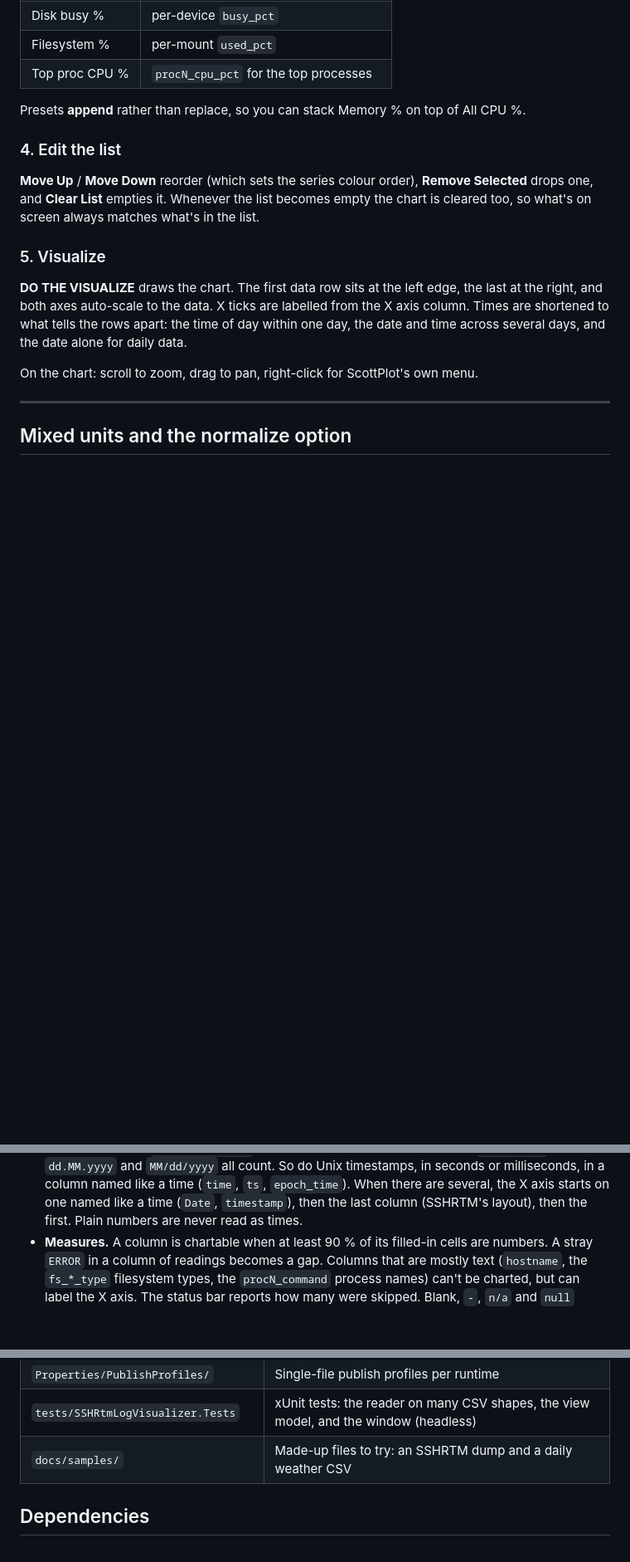
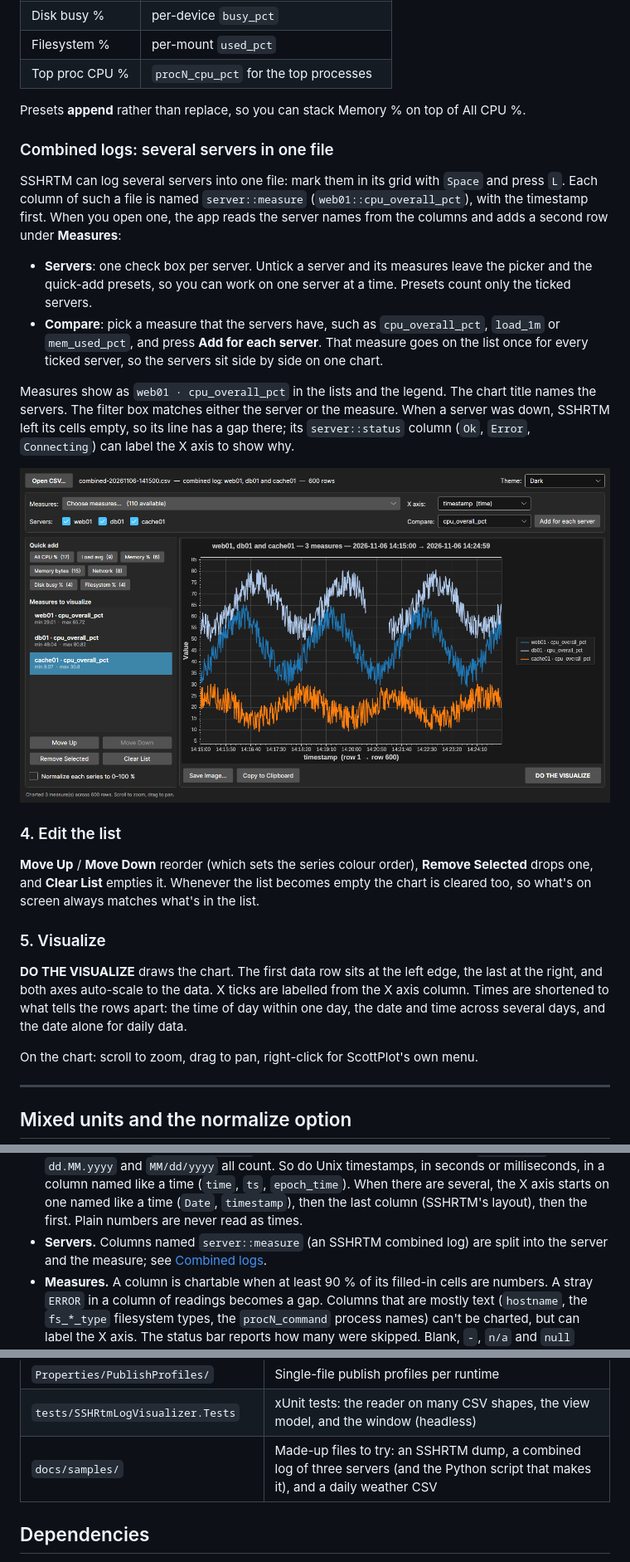
Before and after one commit to Harlock123/SSHRtmLogVisualizer, a Markdown page: README.md, 3 parts joined by grey strips. Shown at 83% size. GitHub-like rendering; pictures changed too: docs/screenshots/09-combined-compare.png (added); blank space fills up the shorter version.

```diff
--- a/README.md
+++ b/README.md
@@ -144,6 +144,27 @@ that matches nothing simply doesn't appear, so for other CSVs the section is hid
 
 Presets **append** rather than replace, so you can stack Memory % on top of All CPU %.
 
+### Combined logs: several servers in one file
+
+SSHRTM can log several servers into one file: mark them in its grid with `Space` and press
+`L`. Each column of such a file is named `server::measure` (`web01::cpu_overall_pct`), with the
+timestamp first. When you open one, the app reads the server names from the columns and adds a
+second row under **Measures**:
+
+- **Servers**: one check box per server. Untick a server and its measures leave the picker and
+  the quick-add presets, so you can work on one server at a time. Presets count only the ticked
+  servers.
+- **Compare**: pick a measure that the servers have, such as `cpu_overall_pct`, `load_1m` or
+  `mem_used_pct`, and press **Add for each server**. That measure goes on the list once for every
+  ticked server, so the servers sit side by side on one chart.
+
+Measures show as `web01 · cpu_overall_pct` in the lists and the legend. The chart title names
+the servers. The filter box matches either the server or the measure. When a server was down,
+SSHRTM left its cells empty, so its line has a gap there; its `server::status` column (`Ok`,
+`Error`, `Connecting`) can label the X axis to show why.
+
+![Three servers' CPU compared from a combined log; db01's outage is a gap](docs/screenshots/09-combined-compare.png)
+
 ### 4. Edit the list
 
 **Move Up** / **Move Down** reorder (which sets the series colour order), **Remove Selected**
@@ -227,6 +248,8 @@ The layout is worked out from the file itself:
   in a column named like a time (`time`, `ts`, `epoch_time`). When there are several, the X axis
   starts on one named like a time (`Date`, `timestamp`), then the last column (SSHRTM's layout),
   then the first. Plain numbers are never read as times.
+- **Servers.** Columns named `server::measure` (an SSHRTM combined log) are split into the server
+  and the measure; see [Combined logs](#combined-logs-several-servers-in-one-file).
 - **Measures.** A column is chartable when at least 90 % of its filled-in cells are numbers. A
   stray `ERROR` in a column of readings becomes a gap. Columns that are mostly text (`hostname`,
   the `fs_*_type` filesystem types, the `procN_command` process names) can't be charted, but can
@@ -260,7 +284,7 @@ else, is still appending to.
 | `MainWindow.axaml(.cs)` | Window layout, dialogs, chart hosting |
 | `Properties/PublishProfiles/` | Single-file publish profiles per runtime |
 | `tests/SSHRtmLogVisualizer.Tests` | xUnit tests: the reader on many CSV shapes, the view model, and the window (headless) |
-| `docs/samples/` | Made-up files to try: an SSHRTM dump and a daily weather CSV |
+| `docs/samples/` | Made-up files to try: an SSHRTM dump, a combined log of three servers (and the Python script that makes it), and a daily weather CSV |
 
 ## Dependencies
 
```
Also changed, not shown: other parts of README.md (+1 -0 lines), AGENTS.md (+16 -6 lines), 12 other files.
